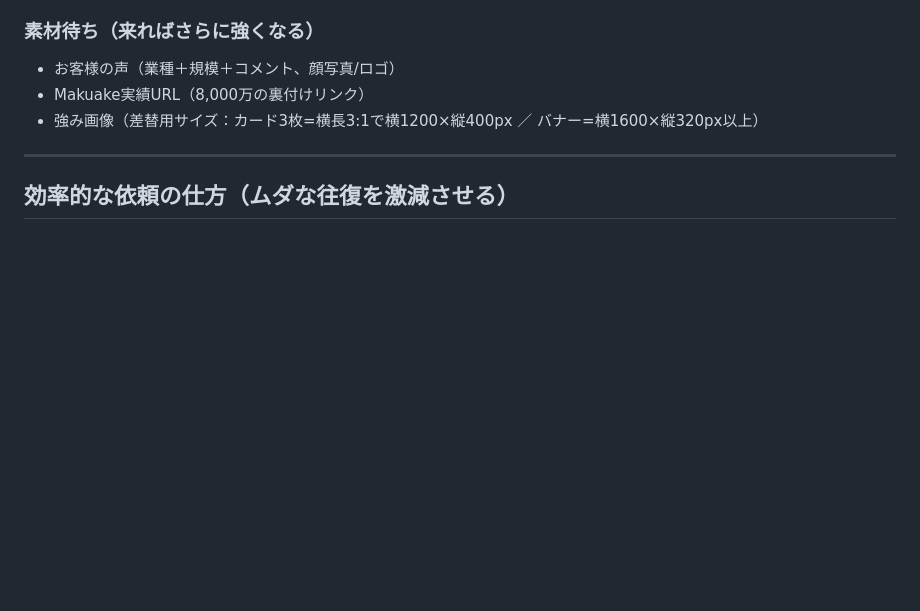
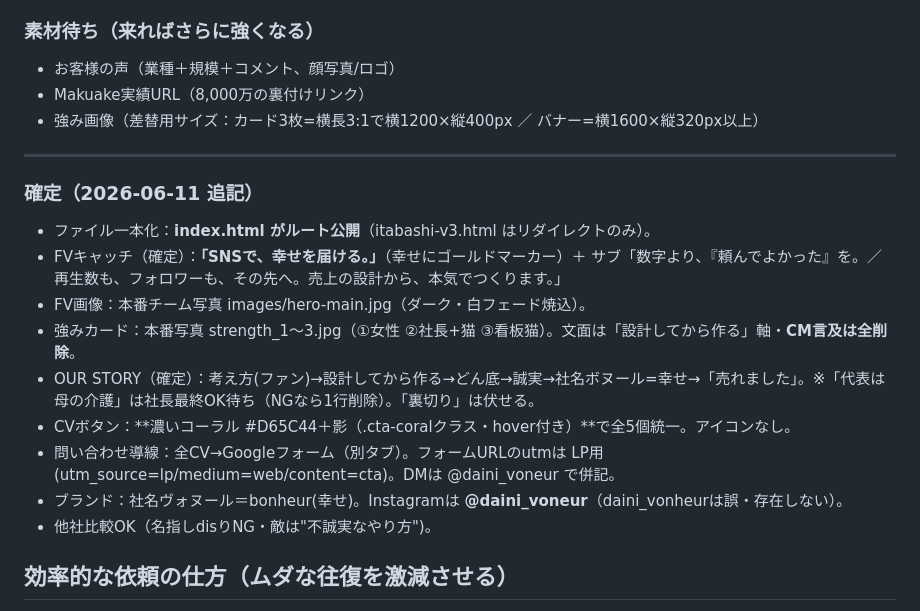
Before and after one commit to YamaBookHub/daini-vonheur-lp, a Markdown page: CLAUDE.md, the part around the change. Rendered like a GitHub page; blank space fills up the shorter version.

Commit message:
確定事項ログ追記(2026-06-11): FV/OUR STORY/強み/CVボタン色/フォーム導線/社名・IG

```diff
--- a/CLAUDE.md
+++ b/CLAUDE.md
@@ -113,6 +113,18 @@ FV → RESULTS（成果事例）→ OUR STORY → SERVICE & PRICE → STRENGTH
 
 ---
 
+
+### 確定（2026-06-11 追記）
+- ファイル一本化：**index.html がルート公開**（itabashi-v3.html はリダイレクトのみ）。
+- FVキャッチ（確定）：**「SNSで、幸せを届ける。」**（幸せにゴールドマーカー）＋ サブ「数字より、『頼んでよかった』を。／再生数も、フォロワーも、その先へ。売上の設計から、本気でつくります。」
+- FV画像：本番チーム写真 images/hero-main.jpg（ダーク・白フェード焼込）。
+- 強みカード：本番写真 strength_1〜3.jpg（①女性 ②社長+猫 ③看板猫）。文面は「設計してから作る」軸・**CM言及は全削除**。
+- OUR STORY（確定）：考え方(ファン)→設計してから作る→どん底→誠実→社名ボヌール=幸せ→「売れました」。※「代表は母の介護」は社長最終OK待ち（NGなら1行削除）。「裏切り」は伏せる。
+- CVボタン：**濃いコーラル #D65C44＋影（.cta-coralクラス・hover付き）**で全5個統一。アイコンなし。
+- 問い合わせ導線：全CV→Googleフォーム（別タブ）。フォームURLのutmは LP用(utm_source=lp/medium=web/content=cta)。DMは @daini_voneur で併記。
+- ブランド：社名ヴォヌール＝bonheur(幸せ)。Instagramは **@daini_voneur**（daini_vonheurは誤・存在しない）。
+- 他社比較OK（名指しdisりNG・敵は"不誠実なやり方")。
+
 ## 効率的な依頼の仕方（ムダな往復を激減させる）
 
 1. **「ダメ」に方向を一言足す**（最重要）：✕「刺さらない」→ ◎「刺さらない、もっと〇〇寄り」「△△が硬い」。一言で5往復→1往復。
```
